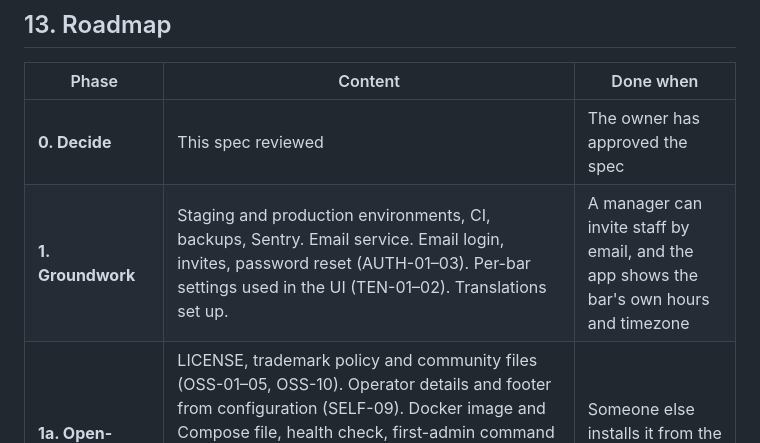
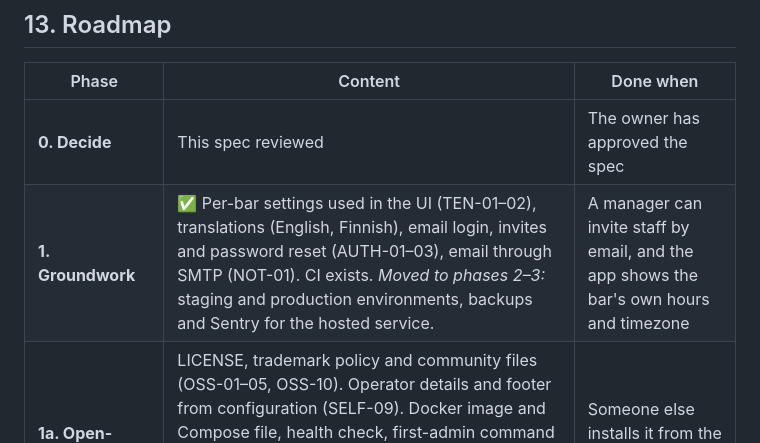
Before and after one commit to harautia/myWorkSchedule, a Markdown page: docs/SPECIFICATION.md, the part around the change. Rendered like a GitHub page.

Commit message:
Spec: phase 1 status
Co-Authored-By: Claude Opus 5.5 <noreply@anthropic.com>
Signed-off-by: harautia <harautia1976@gmail.com>

```diff
--- a/docs/SPECIFICATION.md
+++ b/docs/SPECIFICATION.md
@@ -486,7 +486,7 @@ An OpenAPI description should be written as part of this work. New endpoint grou
 | Phase | Content | Done when |
 |---|---|---|
 | **0. Decide** | This spec reviewed | The owner has approved the spec |
-| **1. Groundwork** | Staging and production environments, CI, backups, Sentry. Email service. Email login, invites, password reset (AUTH-01–03). Per-bar settings used in the UI (TEN-01–02). Translations set up. | A manager can invite staff by email, and the app shows the bar's own hours and timezone |
+| **1. Groundwork** | ✅ Per-bar settings used in the UI (TEN-01–02), translations (English, Finnish), email login, invites and password reset (AUTH-01–03), email through SMTP (NOT-01). CI exists. *Moved to phases 2–3:* staging and production environments, backups and Sentry for the hosted service. | A manager can invite staff by email, and the app shows the bar's own hours and timezone |
 | **1a. Open-source ready** | LICENSE, trademark policy and community files (OSS-01–05, OSS-10). Operator details and footer from configuration (SELF-09). Docker image and Compose file, health check, first-admin command (SELF-01–04, SELF-08). `DEPLOYMENT_MODE` switch. Project website with the Docs section and the self-hosting guide (LAND-01, LAND-09–10). Publish the GitHub repository with a v0.1.0 release. | Someone else installs it from the guide and plans a week |
 | **2. Sign-up** | Organizations and memberships (§10). Self-service sign-up and trial (SIGN-01–04). Onboarding checklist. | A stranger can start a trial and publish a week without our help |
 | **3. Billing (hosted mode)** | Stripe Checkout with trial and card at sign-up, portal, webhooks, lifecycle, price per bar (BILL-01–07). Admin console extensions (ADM-01–02). | A bar can pay, and unpaid bars become read-only on schedule |
```
